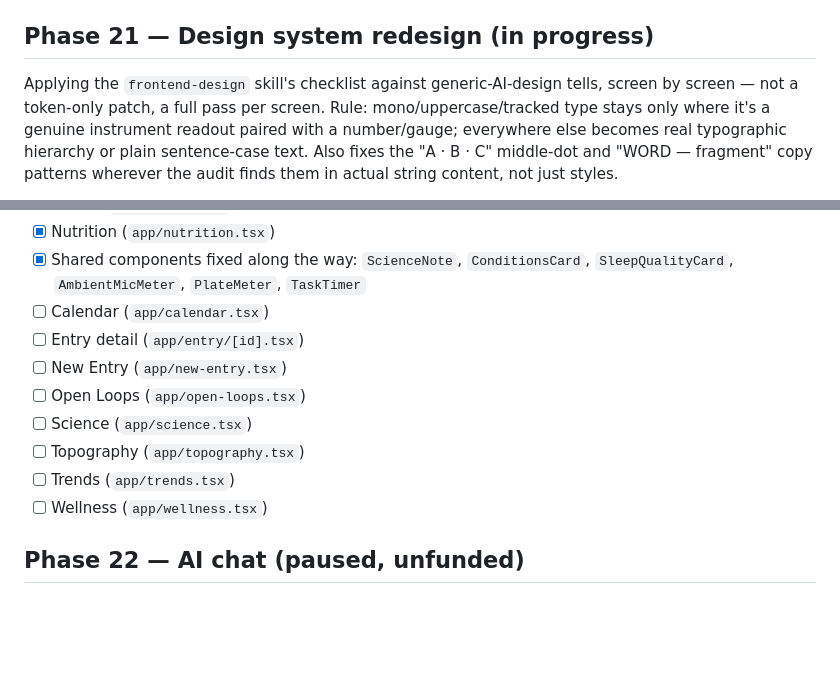
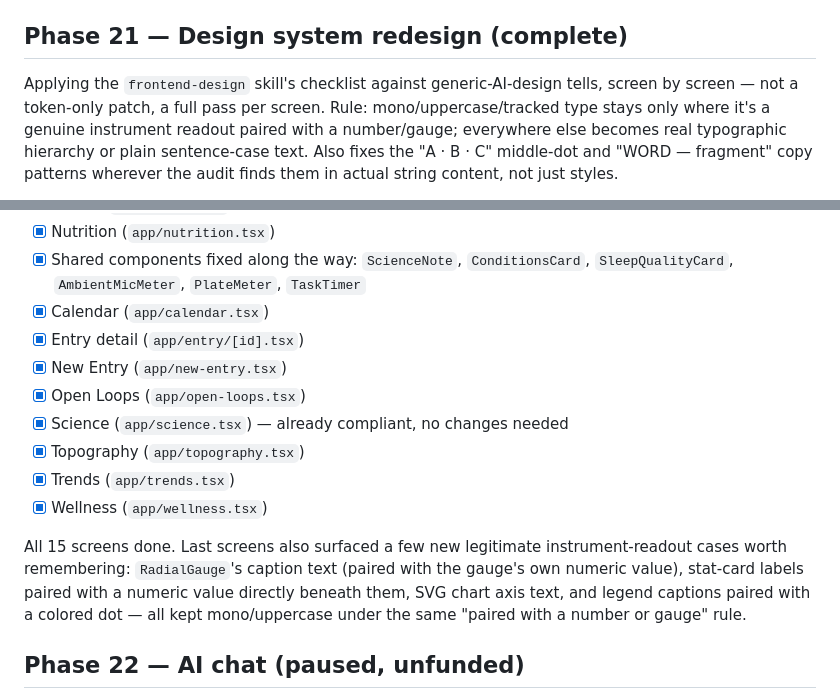
Before and after one commit to peternunley08-ops/brain-navigator, a Markdown page: docs/todo.md, 2 parts joined by grey strips. Rendered like a GitHub page; blank space fills up the shorter version.

```diff
--- a/docs/todo.md
+++ b/docs/todo.md
@@ -335,7 +335,7 @@ companion flow. Full narrative for the 2026-09-22–24 span (security audit,
 git/GitHub setup, the design redesign, Ember, the AI chat attempt) is in
 `SESSION_LOG.md` — read that first if this file is stale again.
 
-## Phase 21 — Design system redesign (in progress)
+## Phase 21 — Design system redesign (complete)
 
 Applying the `frontend-design` skill's checklist against generic-AI-design
 tells, screen by screen — not a token-only patch, a full pass per screen.
@@ -357,14 +357,21 @@ audit finds them in actual string content, not just styles.
 - [x] Shared components fixed along the way: `ScienceNote`,
   `ConditionsCard`, `SleepQualityCard`, `AmbientMicMeter`, `PlateMeter`,
   `TaskTimer`
-- [ ] Calendar (`app/calendar.tsx`)
-- [ ] Entry detail (`app/entry/[id].tsx`)
-- [ ] New Entry (`app/new-entry.tsx`)
-- [ ] Open Loops (`app/open-loops.tsx`)
-- [ ] Science (`app/science.tsx`)
-- [ ] Topography (`app/topography.tsx`)
-- [ ] Trends (`app/trends.tsx`)
-- [ ] Wellness (`app/wellness.tsx`)
+- [x] Calendar (`app/calendar.tsx`)
+- [x] Entry detail (`app/entry/[id].tsx`)
+- [x] New Entry (`app/new-entry.tsx`)
+- [x] Open Loops (`app/open-loops.tsx`)
+- [x] Science (`app/science.tsx`) — already compliant, no changes needed
+- [x] Topography (`app/topography.tsx`)
+- [x] Trends (`app/trends.tsx`)
+- [x] Wellness (`app/wellness.tsx`)
+
+All 15 screens done. Last screens also surfaced a few new legitimate
+instrument-readout cases worth remembering: `RadialGauge`'s caption text
+(paired with the gauge's own numeric value), stat-card labels paired with
+a numeric value directly beneath them, SVG chart axis text, and legend
+captions paired with a colored dot — all kept mono/uppercase under the
+same "paired with a number or gauge" rule.
 
 ## Phase 22 — AI chat (paused, unfunded)
 
```
Also changed, not shown: CLAUDE.md (+14 -9 lines), docs/SESSION_LOG.md (+79 -0 lines).
